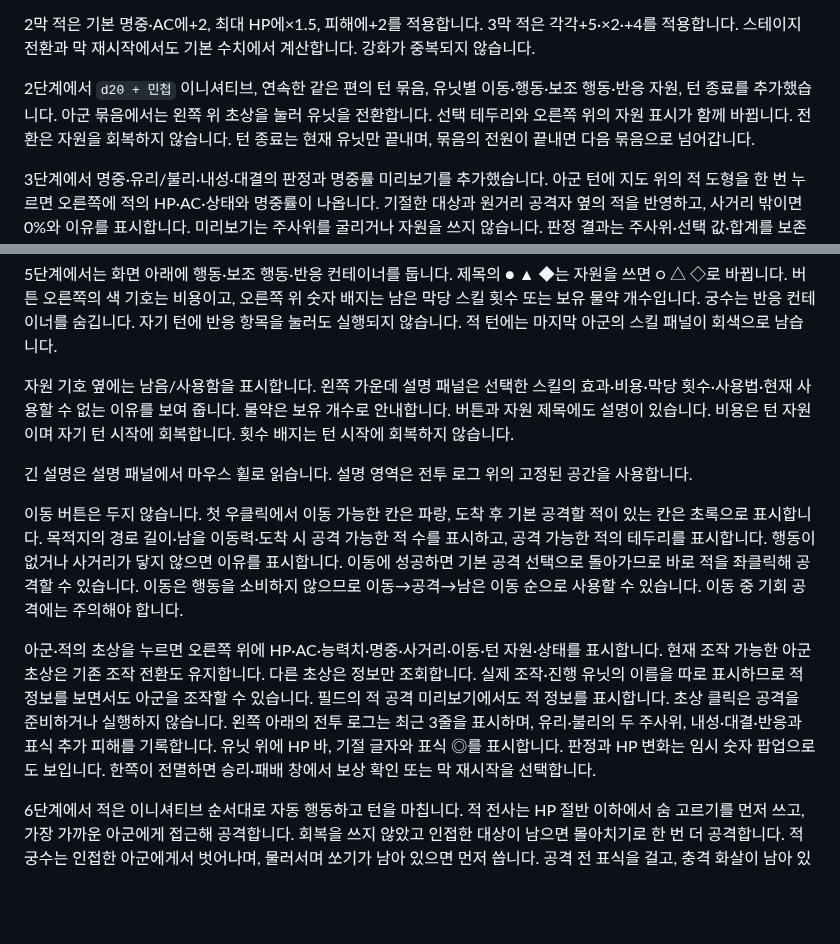
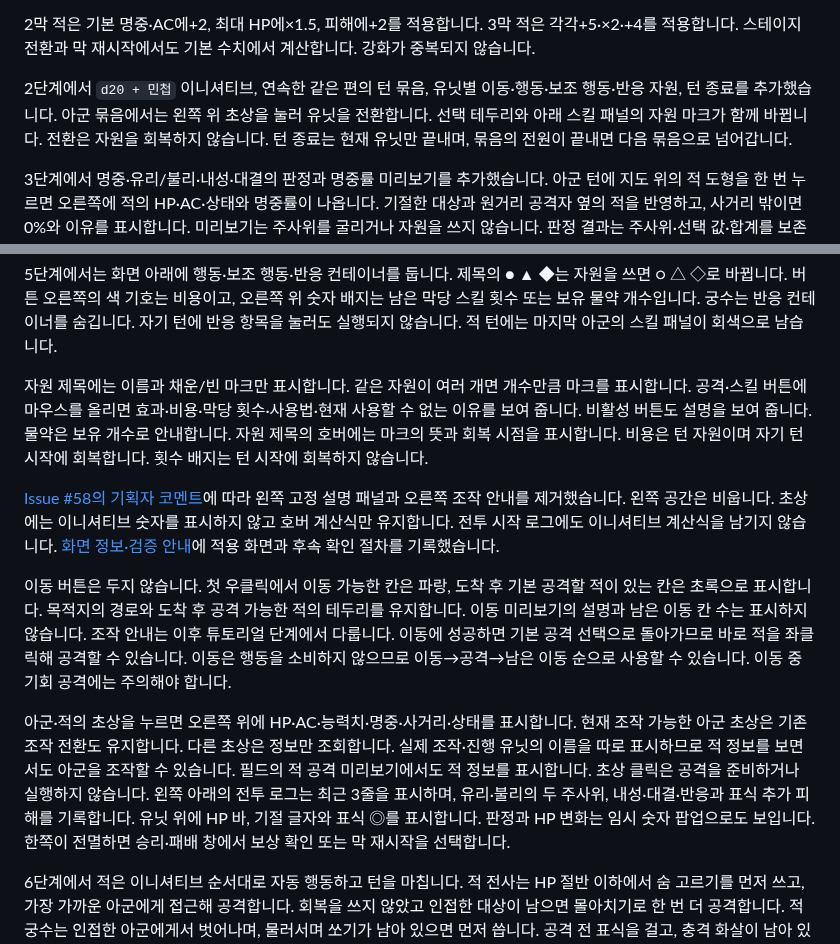
Before and after one commit to minjunkim-dev/BGLike, a Markdown page: README.md, 2 parts joined by grey strips. Drawn GitHub-style; blank space fills up the shorter version.

Commit message:
feat(combat): simplify combat information display
Refs #58

```diff
--- a/README.md
+++ b/README.md
@@ -59,7 +59,7 @@ Issue #12의 M1 전투 프로토타입을 기반으로 Issue #53의 헥사 격
 
 2막 적은 기본 명중·AC에+2, 최대 HP에×1.5, 피해에+2를 적용합니다. 3막 적은 각각+5·×2·+4를 적용합니다. 스테이지 전환과 막 재시작에서도 기본 수치에서 계산합니다. 강화가 중복되지 않습니다.
 
-2단계에서 `d20 + 민첩` 이니셔티브, 연속한 같은 편의 턴 묶음, 유닛별 이동·행동·보조 행동·반응 자원, 턴 종료를 추가했습니다. 아군 묶음에서는 왼쪽 위 초상을 눌러 유닛을 전환합니다. 선택 테두리와 오른쪽 위의 자원 표시가 함께 바뀝니다. 전환은 자원을 회복하지 않습니다. 턴 종료는 현재 유닛만 끝내며, 묶음의 전원이 끝내면 다음 묶음으로 넘어갑니다.
+2단계에서 `d20 + 민첩` 이니셔티브, 연속한 같은 편의 턴 묶음, 유닛별 이동·행동·보조 행동·반응 자원, 턴 종료를 추가했습니다. 아군 묶음에서는 왼쪽 위 초상을 눌러 유닛을 전환합니다. 선택 테두리와 아래 스킬 패널의 자원 마크가 함께 바뀝니다. 전환은 자원을 회복하지 않습니다. 턴 종료는 현재 유닛만 끝내며, 묶음의 전원이 끝내면 다음 묶음으로 넘어갑니다.
 
 3단계에서 명중·유리/불리·내성·대결의 판정과 명중률 미리보기를 추가했습니다. 아군 턴에 지도 위의 적 도형을 한 번 누르면 오른쪽에 적의 HP·AC·상태와 명중률이 나옵니다. 기절한 대상과 원거리 공격자 옆의 적을 반영하고, 사거리 밖이면 0%와 이유를 표시합니다. 미리보기는 주사위를 굴리거나 자원을 쓰지 않습니다. 판정 결과는 주사위·선택 값·합계를 보존합니다.
 
@@ -71,13 +71,13 @@ Issue #12의 M1 전투 프로토타입을 기반으로 Issue #53의 헥사 격
 
 5단계에서는 화면 아래에 행동·보조 행동·반응 컨테이너를 둡니다. 제목의 ● ▲ ◆는 자원을 쓰면 ○ △ ◇로 바뀝니다. 버튼 오른쪽의 색 기호는 비용이고, 오른쪽 위 숫자 배지는 남은 막당 스킬 횟수 또는 보유 물약 개수입니다. 궁수는 반응 컨테이너를 숨깁니다. 자기 턴에 반응 항목을 눌러도 실행되지 않습니다. 적 턴에는 마지막 아군의 스킬 패널이 회색으로 남습니다.
 
-자원 기호 옆에는 남음/사용함을 표시합니다. 왼쪽 가운데 설명 패널은 선택한 스킬의 효과·비용·막당 횟수·사용법·현재 사용할 수 없는 이유를 보여 줍니다. 물약은 보유 개수로 안내합니다. 버튼과 자원 제목에도 설명이 있습니다. 비용은 턴 자원이며 자기 턴 시작에 회복합니다. 횟수 배지는 턴 시작에 회복하지 않습니다.
+자원 제목에는 이름과 채운/빈 마크만 표시합니다. 같은 자원이 여러 개면 개수만큼 마크를 표시합니다. 공격·스킬 버튼에 마우스를 올리면 효과·비용·막당 횟수·사용법·현재 사용할 수 없는 이유를 보여 줍니다. 비활성 버튼도 설명을 보여 줍니다. 물약은 보유 개수로 안내합니다. 자원 제목의 호버에는 마크의 뜻과 회복 시점을 표시합니다. 비용은 턴 자원이며 자기 턴 시작에 회복합니다. 횟수 배지는 턴 시작에 회복하지 않습니다.
 
-긴 설명은 설명 패널에서 마우스 휠로 읽습니다. 설명 영역은 전투 로그 위의 고정된 공간을 사용합니다.
+[Issue #58의 기획자 코멘트](https://github.com/minjunkim-dev/BGLike/issues/58#issuecomment-6100264025)에 따라 왼쪽 고정 설명 패널과 오른쪽 조작 안내를 제거했습니다. 왼쪽 공간은 비웁니다. 초상에는 이니셔티브 숫자를 표시하지 않고 호버 계산식만 유지합니다. 전투 시작 로그에도 이니셔티브 계산식을 남기지 않습니다. [화면 정보·검증 안내](docs/COMBAT_UIUX.md)에 적용 화면과 후속 확인 절차를 기록했습니다.
 
-이동 버튼은 두지 않습니다. 첫 우클릭에서 이동 가능한 칸은 파랑, 도착 후 기본 공격할 적이 있는 칸은 초록으로 표시합니다. 목적지의 경로 길이·남을 이동력·도착 시 공격 가능한 적 수를 표시하고, 공격 가능한 적의 테두리를 표시합니다. 행동이 없거나 사거리가 닿지 않으면 이유를 표시합니다. 이동에 성공하면 기본 공격 선택으로 돌아가므로 바로 적을 좌클릭해 공격할 수 있습니다. 이동은 행동을 소비하지 않으므로 이동→공격→남은 이동 순으로 사용할 수 있습니다. 이동 중 기회 공격에는 주의해야 합니다.
+이동 버튼은 두지 않습니다. 첫 우클릭에서 이동 가능한 칸은 파랑, 도착 후 기본 공격할 적이 있는 칸은 초록으로 표시합니다. 목적지의 경로와 도착 후 공격 가능한 적의 테두리를 유지합니다. 이동 미리보기의 설명과 남은 이동 칸 수는 표시하지 않습니다. 조작 안내는 이후 튜토리얼 단계에서 다룹니다. 이동에 성공하면 기본 공격 선택으로 돌아가므로 바로 적을 좌클릭해 공격할 수 있습니다. 이동은 행동을 소비하지 않으므로 이동→공격→남은 이동 순으로 사용할 수 있습니다. 이동 중 기회 공격에는 주의해야 합니다.
 
-아군·적의 초상을 누르면 오른쪽 위에 HP·AC·능력치·명중·사거리·이동·턴 자원·상태를 표시합니다. 현재 조작 가능한 아군 초상은 기존 조작 전환도 유지합니다. 다른 초상은 정보만 조회합니다. 실제 조작·진행 유닛의 이름을 따로 표시하므로 적 정보를 보면서도 아군을 조작할 수 있습니다. 필드의 적 공격 미리보기에서도 적 정보를 표시합니다. 초상 클릭은 공격을 준비하거나 실행하지 않습니다. 왼쪽 아래의 전투 로그는 최근 3줄을 표시하며, 유리·불리의 두 주사위, 내성·대결·반응과 표식 추가 피해를 기록합니다. 유닛 위에 HP 바, 기절 글자와 표식 ◎를 표시합니다. 판정과 HP 변화는 임시 숫자 팝업으로도 보입니다. 한쪽이 전멸하면 승리·패배 창에서 보상 확인 또는 막 재시작을 선택합니다.
+아군·적의 초상을 누르면 오른쪽 위에 HP·AC·능력치·명중·사거리·상태를 표시합니다. 현재 조작 가능한 아군 초상은 기존 조작 전환도 유지합니다. 다른 초상은 정보만 조회합니다. 실제 조작·진행 유닛의 이름을 따로 표시하므로 적 정보를 보면서도 아군을 조작할 수 있습니다. 필드의 적 공격 미리보기에서도 적 정보를 표시합니다. 초상 클릭은 공격을 준비하거나 실행하지 않습니다. 왼쪽 아래의 전투 로그는 최근 3줄을 표시하며, 유리·불리의 두 주사위, 내성·대결·반응과 표식 추가 피해를 기록합니다. 유닛 위에 HP 바, 기절 글자와 표식 ◎를 표시합니다. 판정과 HP 변화는 임시 숫자 팝업으로도 보입니다. 한쪽이 전멸하면 승리·패배 창에서 보상 확인 또는 막 재시작을 선택합니다.
 
 6단계에서 적은 이니셔티브 순서대로 자동 행동하고 턴을 마칩니다. 적 전사는 HP 절반 이하에서 숨 고르기를 먼저 쓰고, 가장 가까운 아군에게 접근해 공격합니다. 회복을 쓰지 않았고 인접한 대상이 남으면 몰아치기로 한 번 더 공격합니다. 적 궁수는 인접한 아군에게서 벗어나며, 물러서며 쏘기가 남아 있으면 먼저 씁니다. 공격 전 표식을 걸고, 충격 화살이 남아 있으면 기본 공격 대신 씁니다. 사거리 안의 대상은 HP가 낮은 쪽을 고릅니다. 적 행동 사이에 짧은 간격을 두며, 아군 반응 확인 창에서는 선택할 때까지 기다립니다.
 
```
Also changed, not shown: docs/COMBAT_DESIGN.md (+13 -13 lines), docs/COMBAT_UIUX.md (added, +39 -0 lines), docs/assets/uiux_basic.png (added), docs/assets/uiux_disabled_tooltip.png (added), 5 other files.
